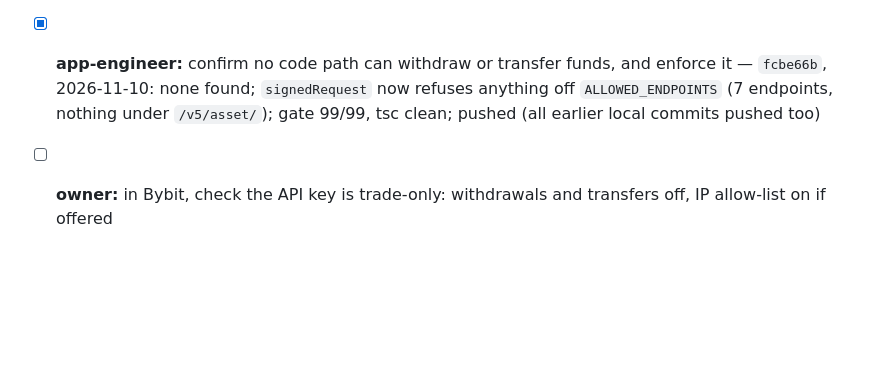
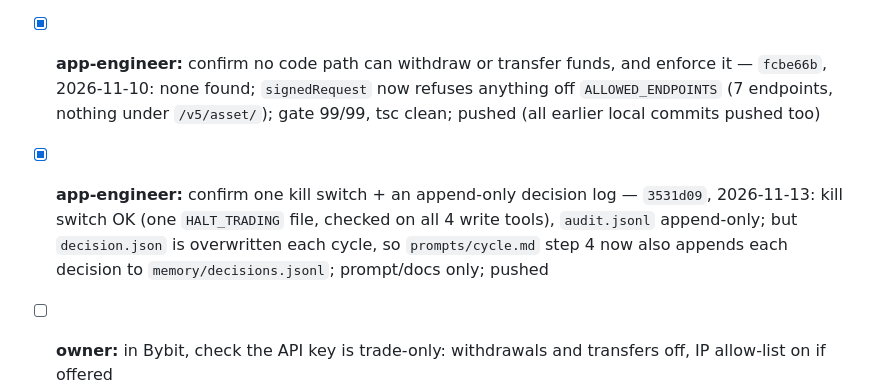
Before and after one commit to j77jznh99s-cell/family-hub-pro, a Markdown page: vault/Projects/Bybit Trading Bot.md, the part around the change. GitHub-like rendering; blank space fills up the shorter version.

```diff
--- a/vault/Projects/Bybit Trading Bot.md
+++ b/vault/Projects/Bybit Trading Bot.md
@@ -56,6 +56,9 @@ memory (`memory/decision.json`, `learnings.md`, `trades.jsonl`) and audit logs b
   `0ba3a2b`, 2026-10-20 20:03: one alert after 3 failed runs in a row, one on recovery (`failureStep`, counter in `scripts/.state/`); scripts 49/49; real Telegram send not tested; not pushed
 - [x] **app-engineer:** confirm no code path can withdraw or transfer funds, and enforce it — `fcbe66b`, 2026-11-10:
   none found; `signedRequest` now refuses anything off `ALLOWED_ENDPOINTS` (7 endpoints, nothing under `/v5/asset/`); gate 99/99, tsc clean; pushed (all earlier local commits pushed too)
+- [x] **app-engineer:** confirm one kill switch + an append-only decision log — `3531d09`, 2026-11-13: kill switch OK
+  (one `HALT_TRADING` file, checked on all 4 write tools), `audit.jsonl` append-only; but `decision.json` is overwritten
+  each cycle, so `prompts/cycle.md` step 4 now also appends each decision to `memory/decisions.jsonl`; prompt/docs only; pushed
 - [ ] **owner:** in Bybit, check the API key is trade-only: withdrawals and transfers off, IP allow-list on if offered
 - [ ] **owner:** create a Bybit **testnet** account + API key (contract-trading permission only), set it in
   `~/.codex/config.toml`'s `risk-gate` MCP env block (not in the repo), and run one real manual cycle
```
Also changed, not shown: vault/Memory/Active Context.md (+1 -1 lines), vault/Memory/Session Log.md (+8 -0 lines).
